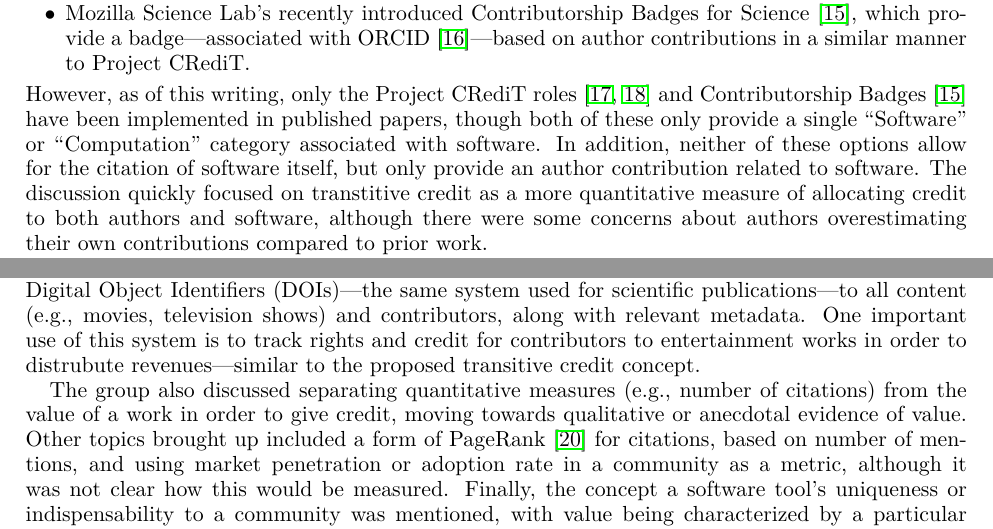
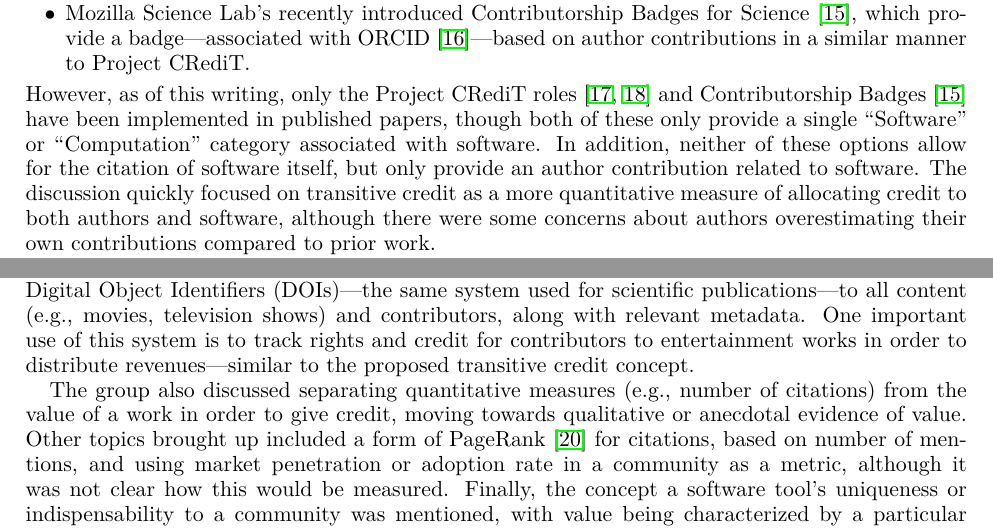
Before and after one commit to WSSSPE/meetings, a LaTeX paper (WSSSPE3/report/WSSSPE3_review.tex, which reads WSSSPE3/report/wg_appendix_software_credit.tex): two parts of pages 28 and 29 of 34, joined at a grey line, cut so that both start at the same text. Compiled offline with pdfLaTeX.

Commit message:
Fix typos

```diff
--- a/WSSSPE3/report/wg_appendix_software_credit.tex
+++ b/WSSSPE3/report/wg_appendix_software_credit.tex
@@ -40,7 +40,7 @@ These began with proposals for various ways to credit software (or other researc
 \end{itemize}
 However, as of this writing, only the Project CRediT roles~\cite{McCall2015_credit,Lin2015_credit} and Contributorship Badges~\cite{Mozilla_badges} have been implemented in published papers, though both of these only provide a single ``Software'' or ``Computation'' category associated with software.
 In addition, neither of these options allow for the citation of software itself, but only provide an author contribution related to software.
-The discussion quickly focused on transtitive credit as a more quantitative measure of allocating credit to both authors and software, although there were some concerns about authors overestimating their own contributions compared to prior work.
+The discussion quickly focused on transitive credit as a more quantitative measure of allocating credit to both authors and software, although there were some concerns about authors overestimating their own contributions compared to prior work.
 
 The discussion then evolved into philosophical questions about the importance or reliance of a particular work on prior science, materials, or software---in other words, is there a difference between depending on prior scientific advances and depending on particular software (or experimental equipment)?
 Multiple contributors converged on the conclusion that unique capabilities require some additional credit.
@@ -53,7 +53,7 @@ However, this may not---and likely is not---the case in other fields, nor is it
 
 During the first day of WSSSPE3 breakout sessions, the group discussed the Entertainment Identifier Registry (EIDR)~\cite{EIDR} as a potential model for scientific software.
 That system assigns unique Digital Object Identifiers (DOIs)---the same system used for scientific publications---to all content (e.g., movies, television shows) and contributors, along with relevant metadata.
-One important use of this system is to track rights and credit for contributors to entertainment works in order to distrubute revenues---similar to the proposed transitive credit concept.
+One important use of this system is to track rights and credit for contributors to entertainment works in order to distribute revenues---similar to the proposed transitive credit concept.
 
 The group also discussed separating quantitative measures (e.g., number of citations) from the value of a work in order to give credit, moving towards qualitative or anecdotal evidence of value.
 Other topics brought up included a form of PageRank~\cite{Brin1998} for citations, based on number of mentions, and using market penetration or adoption rate in a community as a metric, although it was not clear how this would be measured.
```
